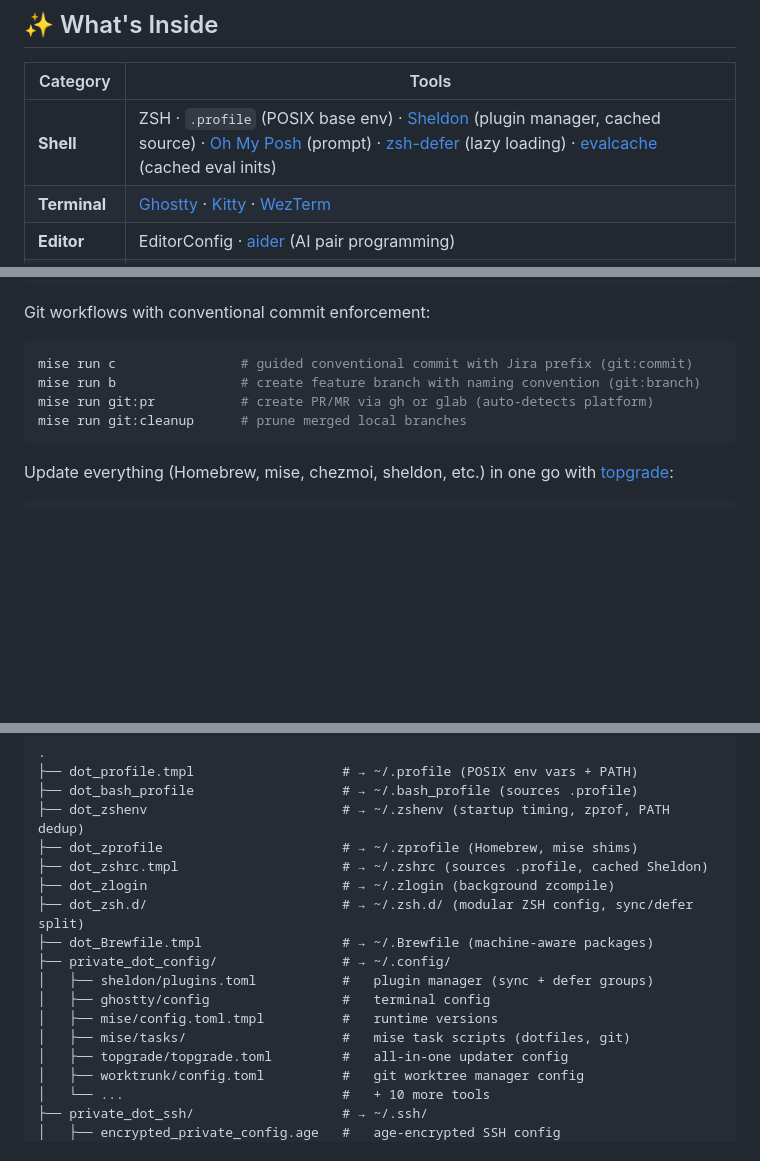
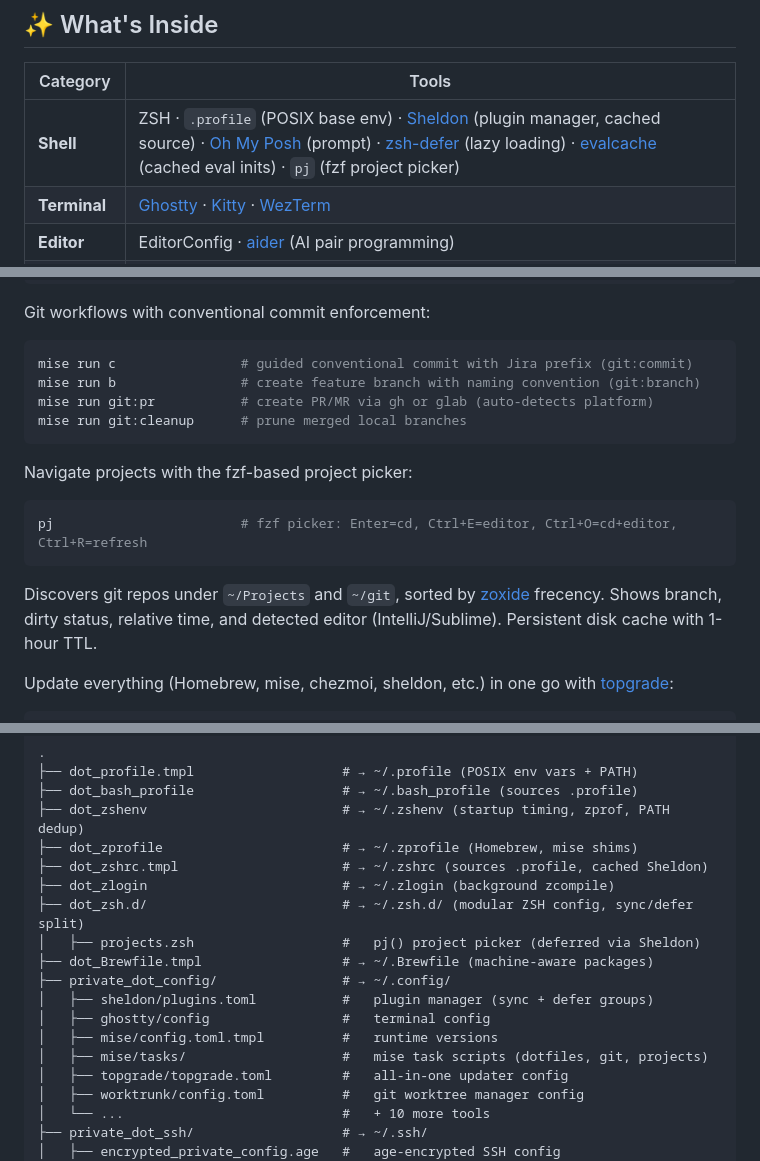
Before and after one commit to sleicht/chezmoi, a Markdown page: README.md, 3 parts joined by grey strips. GitHub-like rendering; blank space fills up the shorter version.

Commit message:
docs: add pj project picker to README

````diff
--- a/README.md
+++ b/README.md
@@ -17,7 +17,7 @@ Personal dotfiles for macOS, managed with [chezmoi](https://www.chezmoi.io/) and
 
 | Category | Tools |
 |----------|-------|
-| **Shell** | ZSH · `.profile` (POSIX base env) · [Sheldon](https://sheldon.cli.rs/) (plugin manager, cached source) · [Oh My Posh](https://ohmyposh.dev/) (prompt) · [zsh-defer](https://github.com/romkatv/zsh-defer) (lazy loading) · [evalcache](https://github.com/mroth/evalcache) (cached eval inits) |
+| **Shell** | ZSH · `.profile` (POSIX base env) · [Sheldon](https://sheldon.cli.rs/) (plugin manager, cached source) · [Oh My Posh](https://ohmyposh.dev/) (prompt) · [zsh-defer](https://github.com/romkatv/zsh-defer) (lazy loading) · [evalcache](https://github.com/mroth/evalcache) (cached eval inits) · `pj` (fzf project picker) |
 | **Terminal** | [Ghostty](https://ghostty.org/) · [Kitty](https://sw.kovidgoyal.net/kitty/) · [WezTerm](https://wezfurlong.org/wezterm/) |
 | **Editor** | EditorConfig · [aider](https://aider.chat/) (AI pair programming) |
 | **Git** | [Lazygit](https://github.com/jesseduffield/lazygit) · [Gitleaks](https://gitleaks.io/) (secret scanning) · global config + hooks |
@@ -74,6 +74,14 @@ mise run git:pr           # create PR/MR via gh or glab (auto-detects platform)
 mise run git:cleanup      # prune merged local branches
 ```
 
+Navigate projects with the fzf-based project picker:
+
+```bash
+pj                        # fzf picker: Enter=cd, Ctrl+E=editor, Ctrl+O=cd+editor, Ctrl+R=refresh
+```
+
+Discovers git repos under `~/Projects` and `~/git`, sorted by [zoxide](https://github.com/ajeetdsouza/zoxide) frecency. Shows branch, dirty status, relative time, and detected editor (IntelliJ/Sublime). Persistent disk cache with 1-hour TTL.
+
 Update everything (Homebrew, mise, chezmoi, sheldon, etc.) in one go with [topgrade](https://github.com/topgrade-rs/topgrade):
 
 ```bash
@@ -98,12 +106,13 @@ topgrade -n               # dry-run — preview what would be updated
 ├── dot_zshrc.tmpl                     # → ~/.zshrc (sources .profile, cached Sheldon)
 ├── dot_zlogin                         # → ~/.zlogin (background zcompile)
 ├── dot_zsh.d/                         # → ~/.zsh.d/ (modular ZSH config, sync/defer split)
+│   ├── projects.zsh                   #   pj() project picker (deferred via Sheldon)
 ├── dot_Brewfile.tmpl                  # → ~/.Brewfile (machine-aware packages)
 ├── private_dot_config/                # → ~/.config/
 │   ├── sheldon/plugins.toml           #   plugin manager (sync + defer groups)
 │   ├── ghostty/config                 #   terminal config
 │   ├── mise/config.toml.tmpl          #   runtime versions
-│   ├── mise/tasks/                    #   mise task scripts (dotfiles, git)
+│   ├── mise/tasks/                    #   mise task scripts (dotfiles, git, projects)
 │   ├── topgrade/topgrade.toml         #   all-in-one updater config
 │   ├── worktrunk/config.toml          #   git worktree manager config
 │   └── ...                            #   + 10 more tools
````
Also changed, not shown: other parts of README.md (+1 -0 lines).
